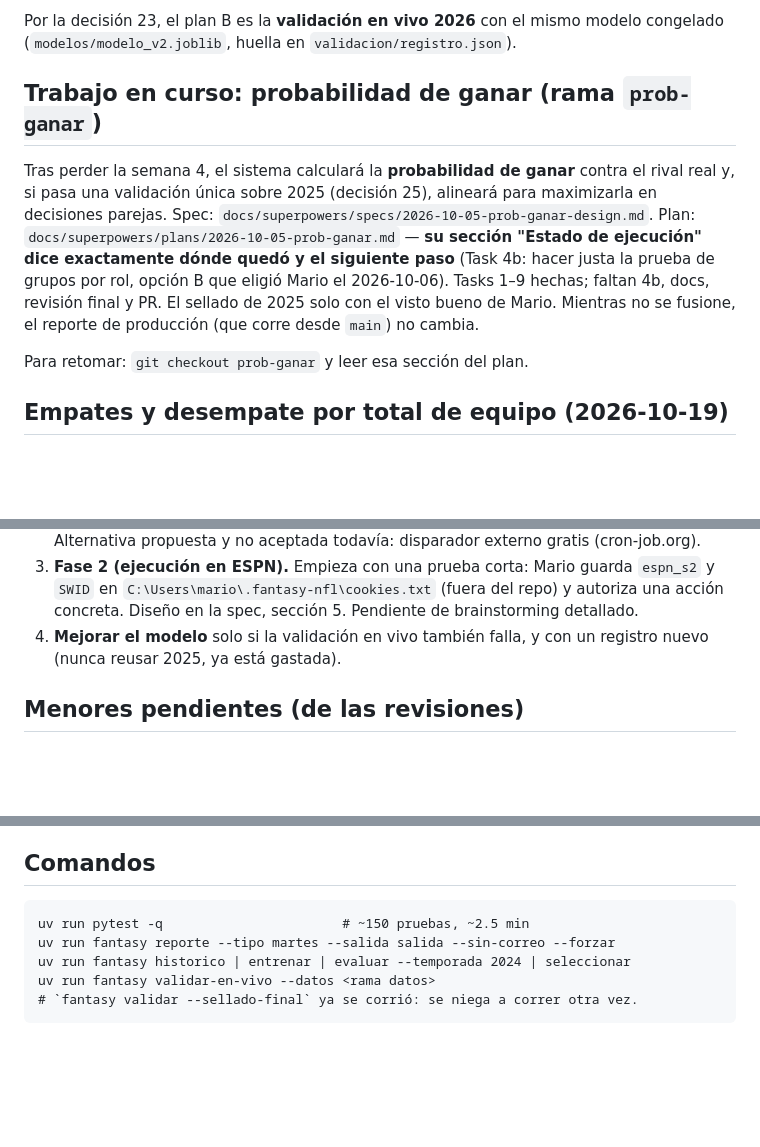
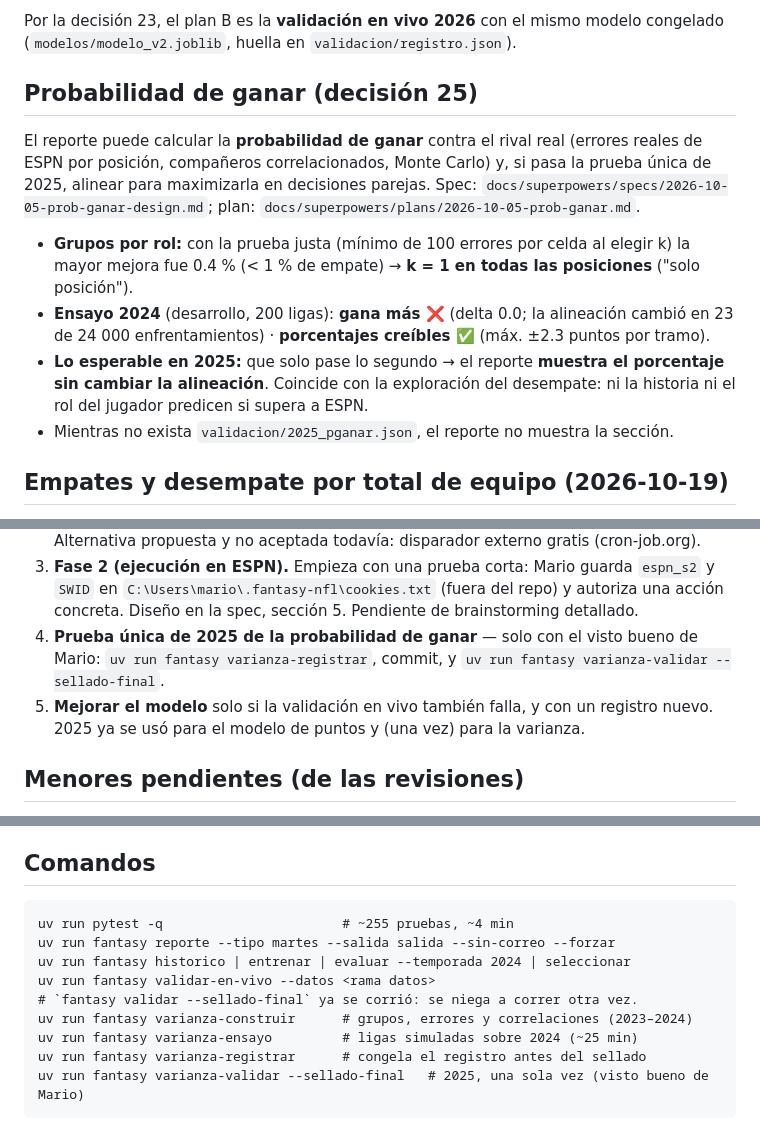
Before and after one commit to Mariocgaitan/fantasy-nfl, a Markdown page: docs/ESTADO.md, 3 parts joined by grey strips. Drawn GitHub-style; blank space fills up the shorter version.

```diff
--- a/docs/ESTADO.md
+++ b/docs/ESTADO.md
@@ -27,18 +27,22 @@ RB, WR y TE peor. **No pasa** la decisión 19. La mejora de 2024 (−0.02) era r
 Por la decisión 23, el plan B es la **validación en vivo 2026** con el mismo modelo
 congelado (`modelos/modelo_v2.joblib`, huella en `validacion/registro.json`).
 
-## Trabajo en curso: probabilidad de ganar (rama `prob-ganar`)
+## Probabilidad de ganar (decisión 25)
 
-Tras perder la semana 4, el sistema calculará la **probabilidad de ganar** contra el rival real y,
-si pasa una validación única sobre 2025 (decisión 25), alineará para maximizarla en decisiones
-parejas. Spec: `docs/superpowers/specs/2026-10-05-prob-ganar-design.md`. Plan:
-`docs/superpowers/plans/2026-10-05-prob-ganar.md` — **su sección "Estado de ejecución" dice
-exactamente dónde quedó y el siguiente paso** (Task 4b: hacer justa la prueba de grupos por rol,
-opción B que eligió Mario el 2026-10-06). Tasks 1–9 hechas; faltan 4b, docs, revisión final y PR.
-El sellado de 2025 solo con el visto bueno de Mario. Mientras no se fusione, el reporte de
-producción (que corre desde `main`) no cambia.
+El reporte puede calcular la **probabilidad de ganar** contra el rival real (errores reales de
+ESPN por posición, compañeros correlacionados, Monte Carlo) y, si pasa la prueba única de 2025,
+alinear para maximizarla en decisiones parejas. Spec:
+`docs/superpowers/specs/2026-10-05-prob-ganar-design.md`; plan:
+`docs/superpowers/plans/2026-10-05-prob-ganar.md`.
 
-Para retomar: `git checkout prob-ganar` y leer esa sección del plan.
+- **Grupos por rol:** con la prueba justa (mínimo de 100 errores por celda al elegir k) la mayor
+  mejora fue 0.4 % (< 1 % de empate) → **k = 1 en todas las posiciones** ("solo posición").
+- **Ensayo 2024** (desarrollo, 200 ligas): **gana más ❌** (delta 0.0; la alineación cambió en 23
+  de 24 000 enfrentamientos) · **porcentajes creíbles ✅** (máx. ±2.3 puntos por tramo).
+- **Lo esperable en 2025:** que solo pase lo segundo → el reporte **muestra el porcentaje sin
+  cambiar la alineación**. Coincide con la exploración del desempate: ni la historia ni el rol
+  del jugador predicen si supera a ESPN.
+- Mientras no exista `validacion/2025_pganar.json`, el reporte no muestra la sección.
 
 ## Empates y desempate por total de equipo (2026-10-19)
 
@@ -66,8 +70,10 @@ retomar si al final de 2026 la regla se recupera en vivo.
 3. **Fase 2 (ejecución en ESPN).** Empieza con una prueba corta: Mario guarda `espn_s2` y
    `SWID` en `C:\Users\mario\.fantasy-nfl\cookies.txt` (fuera del repo) y autoriza una
    acción concreta. Diseño en la spec, sección 5. Pendiente de brainstorming detallado.
-4. **Mejorar el modelo** solo si la validación en vivo también falla, y con un registro
-   nuevo (nunca reusar 2025, ya está gastada).
+4. **Prueba única de 2025 de la probabilidad de ganar** — solo con el visto bueno de Mario:
+   `uv run fantasy varianza-registrar`, commit, y `uv run fantasy varianza-validar --sellado-final`.
+5. **Mejorar el modelo** solo si la validación en vivo también falla, y con un registro
+   nuevo. 2025 ya se usó para el modelo de puntos y (una vez) para la varianza.
 
 ## Menores pendientes (de las revisiones)
 
@@ -106,8 +112,12 @@ el reporte no sabe) y lo anota como pendiente.
 
 ## Comandos
 
-    uv run pytest -q                       # ~150 pruebas, ~2.5 min
+    uv run pytest -q                       # ~255 pruebas, ~4 min
     uv run fantasy reporte --tipo martes --salida salida --sin-correo --forzar
     uv run fantasy historico | entrenar | evaluar --temporada 2024 | seleccionar
     uv run fantasy validar-en-vivo --datos <rama datos>
     # `fantasy validar --sellado-final` ya se corrió: se niega a correr otra vez.
+    uv run fantasy varianza-construir      # grupos, errores y correlaciones (2023–2024)
+    uv run fantasy varianza-ensayo         # ligas simuladas sobre 2024 (~25 min)
+    uv run fantasy varianza-registrar      # congela el registro antes del sellado
+    uv run fantasy varianza-validar --sellado-final   # 2025, una sola vez (visto bueno de Mario)
```
Also changed, not shown: other parts of docs/ESTADO.md (+1 -1 lines), README.md (+13 -0 lines).
